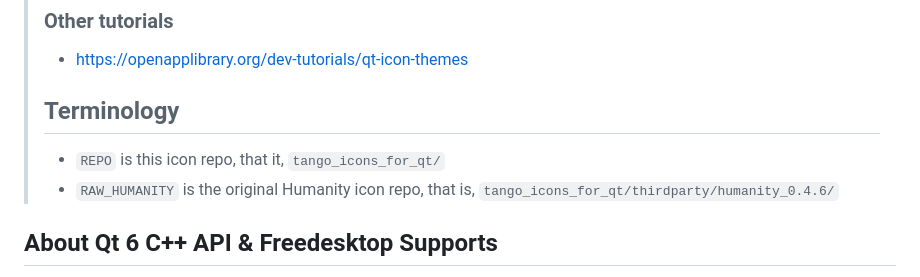
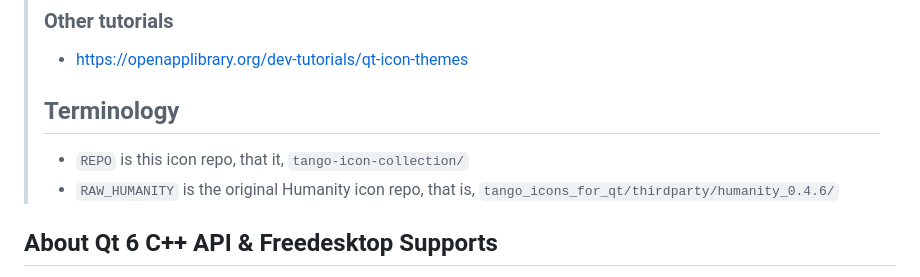
Before and after one commit to kuanyui/tango-remixer, a Markdown page: README.md, the part around the change. Rendered like a GitHub page.

Commit message:
docs: [README.md] rename

```diff
--- a/README.md
+++ b/README.md
@@ -69,7 +69,7 @@ For how to use in Qt C++ project, see the following descriptions.
 > - https://openapplibrary.org/dev-tutorials/qt-icon-themes
 >
 > ## Terminology
-> - `REPO` is this icon repo, that it, `tango_icons_for_qt/`
+> - `REPO` is this icon repo, that it, `tango-icon-collection/`
 > - `RAW_HUMANITY` is the original Humanity icon repo, that is, `tango_icons_for_qt/thirdparty/humanity_0.4.6/`
 
 ## About Qt 6 C++ API & Freedesktop Supports
```
